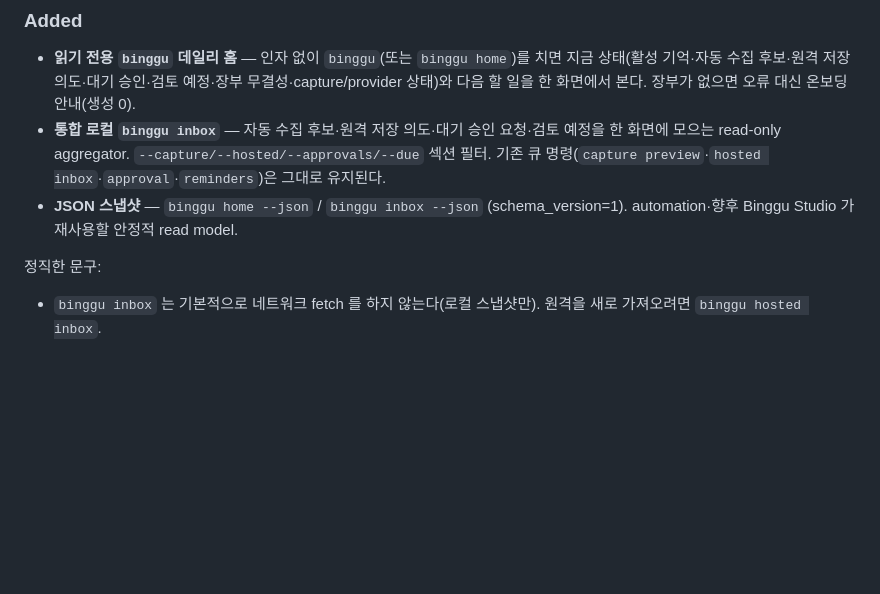
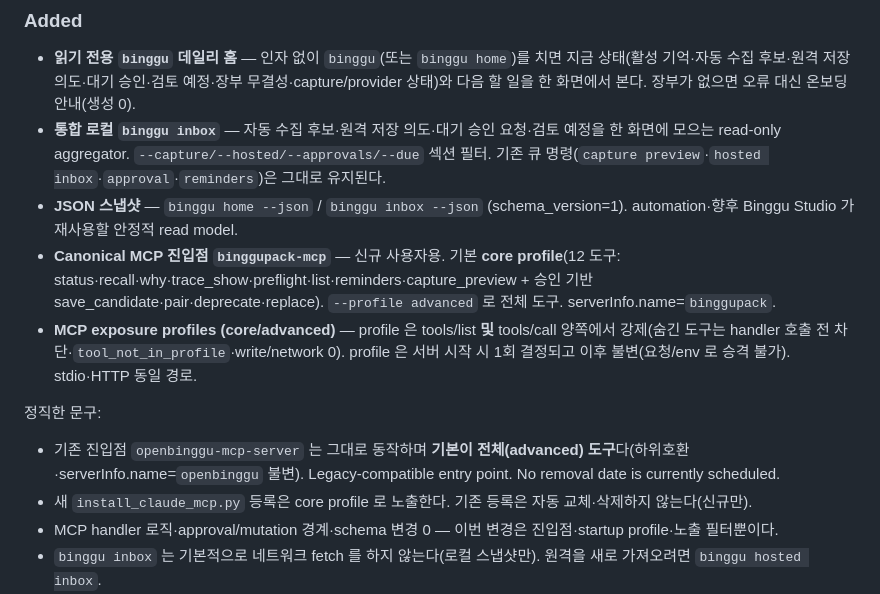
Before and after one commit to darkjokee-arch/binggupack, a Markdown page: CHANGELOG.md, the part around the change. Drawn GitHub-style; blank space fills up the shorter version.

```diff
--- a/CHANGELOG.md
+++ b/CHANGELOG.md
@@ -6,8 +6,13 @@
 - **읽기 전용 `binggu` 데일리 홈** — 인자 없이 `binggu`(또는 `binggu home`)를 치면 지금 상태(활성 기억·자동 수집 후보·원격 저장 의도·대기 승인·검토 예정·장부 무결성·capture/provider 상태)와 다음 할 일을 한 화면에서 본다. 장부가 없으면 오류 대신 온보딩 안내(생성 0).
 - **통합 로컬 `binggu inbox`** — 자동 수집 후보·원격 저장 의도·대기 승인 요청·검토 예정을 한 화면에 모으는 read-only aggregator. `--capture/--hosted/--approvals/--due` 섹션 필터. 기존 큐 명령(`capture preview`·`hosted inbox`·`approval`·`reminders`)은 그대로 유지된다.
 - **JSON 스냅샷** — `binggu home --json` / `binggu inbox --json` (schema_version=1). automation·향후 Binggu Studio 가 재사용할 안정적 read model.
+- **Canonical MCP 진입점 `binggupack-mcp`** — 신규 사용자용. 기본 **core profile**(12 도구: status·recall·why·trace_show·preflight·list·reminders·capture_preview + 승인 기반 save_candidate·pair·deprecate·replace). `--profile advanced` 로 전체 도구. serverInfo.name=`binggupack`.
+- **MCP exposure profiles (core/advanced)** — profile 은 tools/list **및** tools/call 양쪽에서 강제(숨긴 도구는 handler 호출 전 차단·`tool_not_in_profile`·write/network 0). profile 은 서버 시작 시 1회 결정되고 이후 불변(요청/env 로 승격 불가). stdio·HTTP 동일 경로.
 
 정직한 문구:
+- 기존 진입점 `openbinggu-mcp-server` 는 그대로 동작하며 **기본이 전체(advanced) 도구**다(하위호환·serverInfo.name=`openbinggu` 불변). Legacy-compatible entry point. No removal date is currently scheduled.
+- 새 `install_claude_mcp.py` 등록은 core profile 로 노출한다. 기존 등록은 자동 교체·삭제하지 않는다(신규만).
+- MCP handler 로직·approval/mutation 경계·schema 변경 0 — 이번 변경은 진입점·startup profile·노출 필터뿐이다.
 - `binggu inbox` 는 기본적으로 네트워크 fetch 를 하지 않는다(로컬 스냅샷만). 원격을 새로 가져오려면 `binggu hosted inbox`.
 - mutation(저장·승인·교체·폐기·동기화)은 기존 명령과 owner approval 경계를 그대로 사용한다 — daily console 은 표현 계층일 뿐이다.
 - `binggu home`/`binggu inbox` 실행만으로 저장되는 데이터 0(ledger·capture·staging·config·provider 상태·use_count 불변). SQLite 조회는 mode=ro URI 로만 한다.
```
Also changed, not shown: INSTALL.md (+11 -3 lines).
